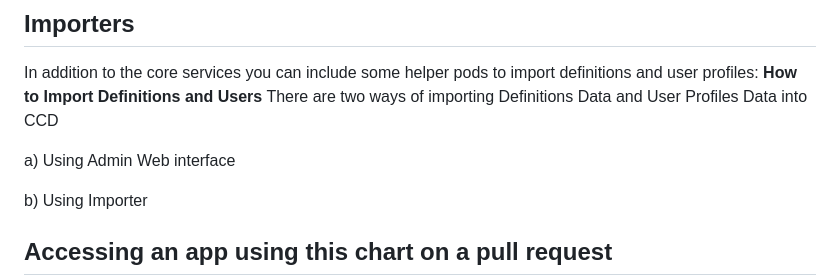
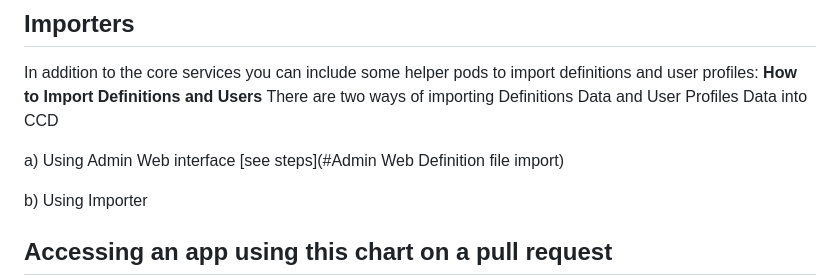
Before and after one commit to hmcts/chart-ccd, a Markdown page: README.md, the part around one of its changes. Drawn GitHub-style.

```diff
--- a/README.md
+++ b/README.md
@@ -212,7 +212,7 @@ In addition to the core services you can include some helper pods to import defi
 **How to Import Definitions and Users**
   There are two ways of importing Definitions Data and User Profiles Data into CCD
 
-a) Using Admin Web interface
+a) Using Admin Web interface [see steps](#Admin Web Definition file import)
 
 b) Using Importer
 
```
Also changed, not shown: other parts of README.md (+15 -0 lines), images/admin_web_file_chosen.png (added), images/admin_web_file_menu.png (added), images/admin_web_import_home.png (added), images/admin_web_successful_import.png (added).
